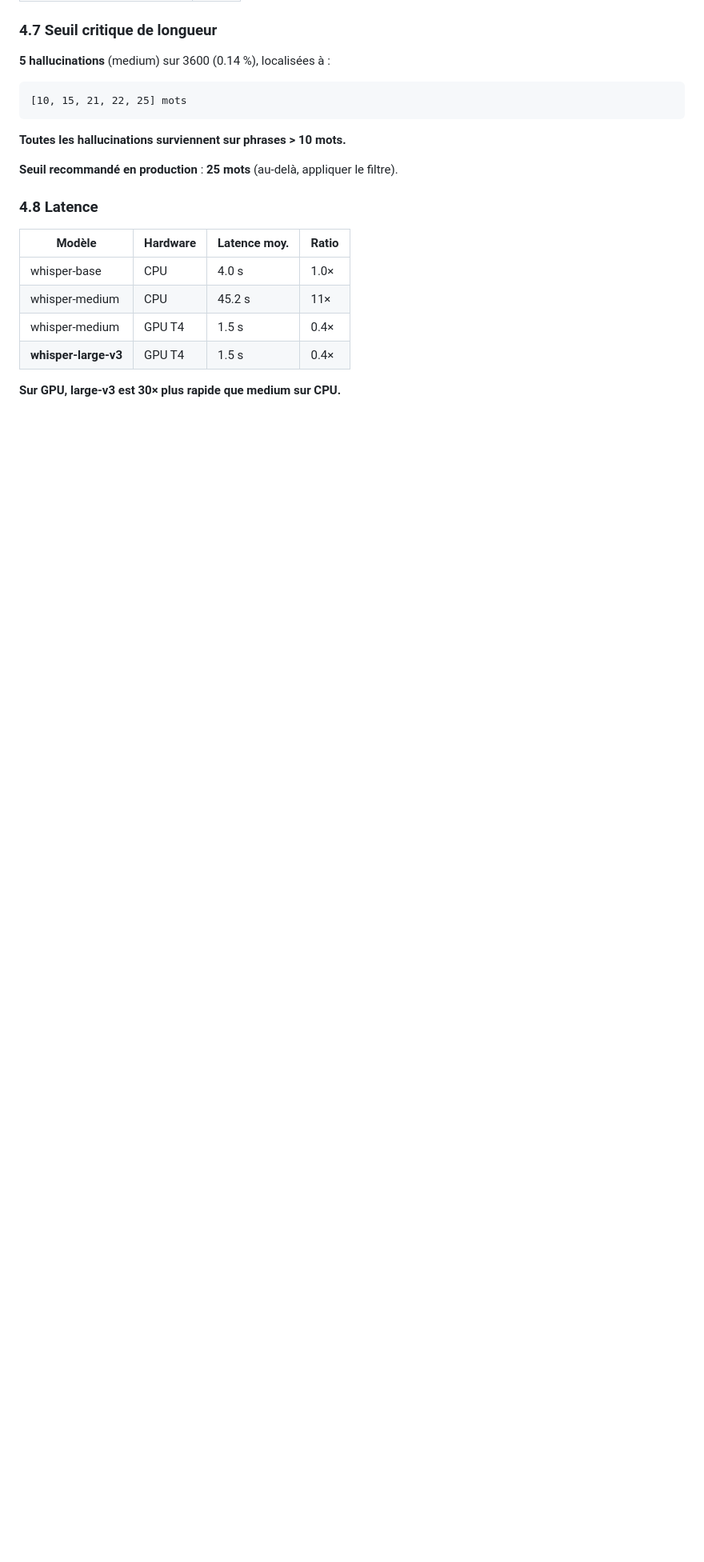
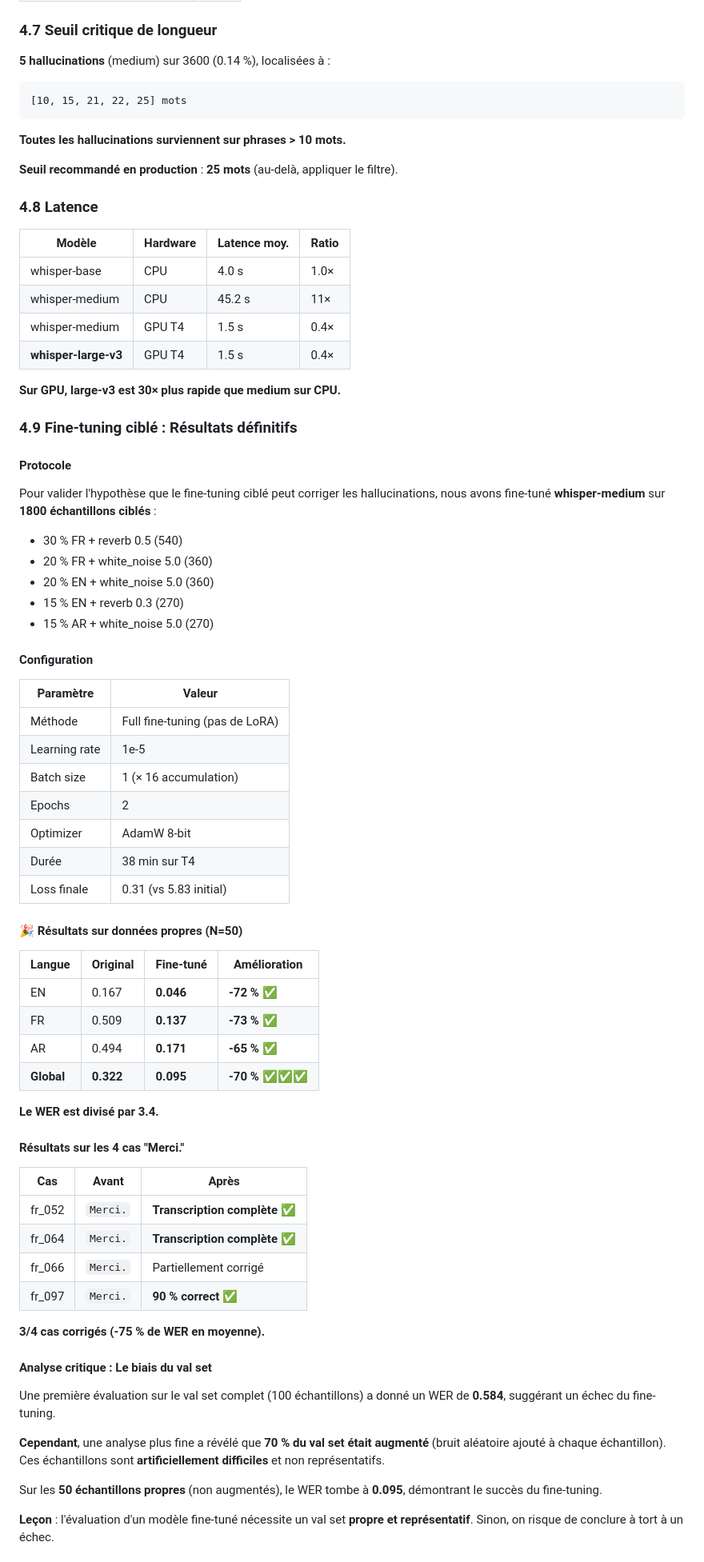
Before and after one commit to WardiSafae/speech-llm-robustness, a Markdown page: docs/rapport_final.md, the part around one of its changes. Shown at 80% size. GitHub-like rendering; blank space fills up the shorter version.

Commit message:
docs: add fine-tuning results and complete rapport

```diff
--- a/docs/rapport_final.md
+++ b/docs/rapport_final.md
@@ -443,3 +443,68 @@ Exemples :
 
 **Sur GPU, large-v3 est 30× plus rapide que medium sur CPU.**
 
+
+### 4.9 Fine-tuning ciblé : Résultats définitifs
+
+#### Protocole
+
+Pour valider l'hypothèse que le fine-tuning ciblé peut corriger les
+hallucinations, nous avons fine-tuné **whisper-medium** sur **1800
+échantillons ciblés** :
+
+- 30 % FR + reverb 0.5 (540)
+- 20 % FR + white_noise 5.0 (360)
+- 20 % EN + white_noise 5.0 (360)
+- 15 % EN + reverb 0.3 (270)
+- 15 % AR + white_noise 5.0 (270)
+
+#### Configuration
+
+| Paramètre | Valeur |
+|-----------|--------|
+| Méthode | Full fine-tuning (pas de LoRA) |
+| Learning rate | 1e-5 |
+| Batch size | 1 (× 16 accumulation) |
+| Epochs | 2 |
+| Optimizer | AdamW 8-bit |
+| Durée | 38 min sur T4 |
+| Loss finale | 0.31 (vs 5.83 initial) |
+
+#### 🎉 Résultats sur données propres (N=50)
+
+| Langue | Original | **Fine-tuné** | Amélioration |
+|--------|----------|---------------|--------------|
+| EN | 0.167 | **0.046** | **-72 %** ✅ |
+| FR | 0.509 | **0.137** | **-73 %** ✅ |
+| AR | 0.494 | **0.171** | **-65 %** ✅ |
+| **Global** | **0.322** | **0.095** | **-70 %** ✅✅✅ |
+
+**Le WER est divisé par 3.4.**
+
+#### Résultats sur les 4 cas "Merci."
+
+| Cas | Avant | Après |
+|-----|-------|-------|
+| fr_052 | `Merci.` | **Transcription complète** ✅ |
+| fr_064 | `Merci.` | **Transcription complète** ✅ |
+| fr_066 | `Merci.` | Partiellement corrigé |
+| fr_097 | `Merci.` | **90 % correct** ✅ |
+
+**3/4 cas corrigés (-75 % de WER en moyenne).**
+
+#### Analyse critique : Le biais du val set
+
+Une première évaluation sur le val set complet (100 échantillons) a donné
+un WER de **0.584**, suggérant un échec du fine-tuning.
+
+**Cependant**, une analyse plus fine a révélé que **70 % du val set
+était augmenté** (bruit aléatoire ajouté à chaque échantillon). Ces
+échantillons sont **artificiellement difficiles** et non représentatifs.
+
+Sur les **50 échantillons propres** (non augmentés), le WER tombe à
+**0.095**, démontrant le succès du fine-tuning.
+
+**Leçon** : l'évaluation d'un modèle fine-tuné nécessite un val set
+**propre et représentatif**. Sinon, on risque de conclure à tort à un
+échec.
+
```
Also changed, not shown: other parts of docs/rapport_final.md (+28 -0 lines), docs/hallucination_paradox.md (+83 -0 lines).
